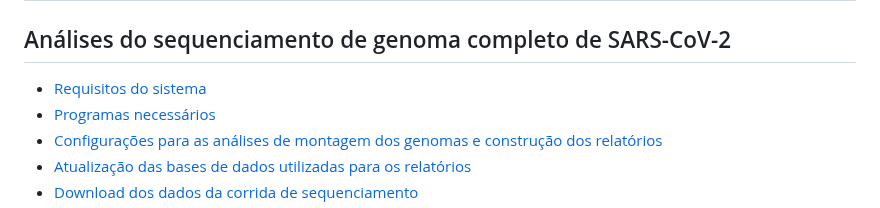
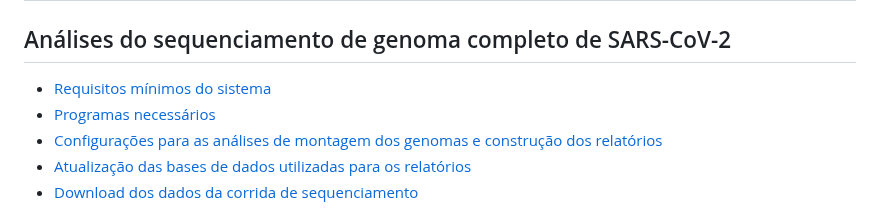
Before and after one commit to pvm-igm/pvm-igm.github.io, a Markdown page: reports/pvm_sarscov2.md, the part around the change. Rendered like a GitHub page.

```diff
--- a/reports/pvm_sarscov2.md
+++ b/reports/pvm_sarscov2.md
@@ -2,7 +2,7 @@
 
 ## Análises do sequenciamento de genoma completo de SARS-CoV-2
 
-- [Requisitos do sistema](https://github.com/pvm-igm/pvm-igm.github.io/blob/main/reports/pvm_sarscov2.md#requisitos-m%C3%ADnimos-do-sistema)
+- [Requisitos mínimos do sistema](https://github.com/pvm-igm/pvm-igm.github.io/blob/main/reports/pvm_sarscov2.md#requisitos-m%C3%ADnimos-do-sistema)
 - [Programas necessários](https://github.com/pvm-igm/pvm-igm.github.io/blob/main/reports/pvm_sarscov2.md#programas-necess%C3%A1rios)
 - [Configurações para as análises de montagem dos genomas e construção dos relatórios](https://github.com/pvm-igm/pvm-igm.github.io/blob/main/reports/pvm_sarscov2.md#configura%C3%A7%C3%B5es-para-as-an%C3%A1lises-de-montagem-dos-genomas-e-constru%C3%A7%C3%A3o-dos-relat%C3%B3rios)
 - [Atualização das bases de dados utilizadas para os relatórios](https://github.com/pvm-igm/pvm-igm.github.io/blob/main/reports/pvm_sarscov2.md#atualiza%C3%A7%C3%A3o-das-bases-de-dados-utilizadas-para-os-relat%C3%B3rios)
```
